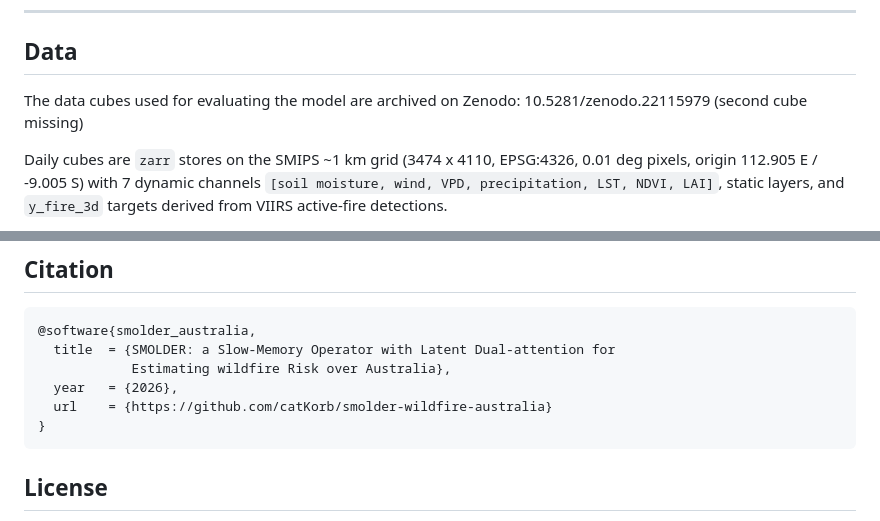
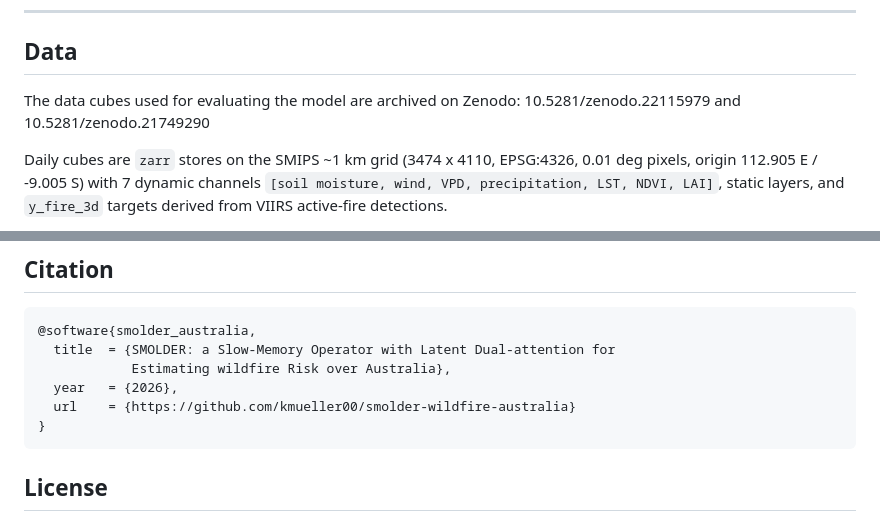
Before and after one commit to kmueller00/smolder-wildfire-australia, a Markdown page: README.md, 2 parts joined by grey strips. Drawn GitHub-style.

Commit message:
Update README.md
Added DOIs for data sources

````diff
--- a/README.md
+++ b/README.md
@@ -258,7 +258,7 @@ Findings that generalise beyond this dataset, documented in
 
 ## Data
 
-The data cubes used for evaluating the model are archived on Zenodo: 10.5281/zenodo.22115979 (second cube missing)
+The data cubes used for evaluating the model are archived on Zenodo: 10.5281/zenodo.22115979 and 10.5281/zenodo.21749290
 
 Daily cubes are `zarr` stores on the SMIPS ~1 km grid (3474 x 4110, EPSG:4326,
 0.01 deg pixels, origin 112.905 E / -9.005 S) with 7 dynamic channels
@@ -281,7 +281,7 @@ the land mask before any distance transform or metric computation.
   title  = {SMOLDER: a Slow-Memory Operator with Latent Dual-attention for
             Estimating wildfire Risk over Australia},
   year   = {2026},
-  url    = {https://github.com/catKorb/smolder-wildfire-australia}
+  url    = {https://github.com/kmueller00/smolder-wildfire-australia}
 }
 ```
 
````
